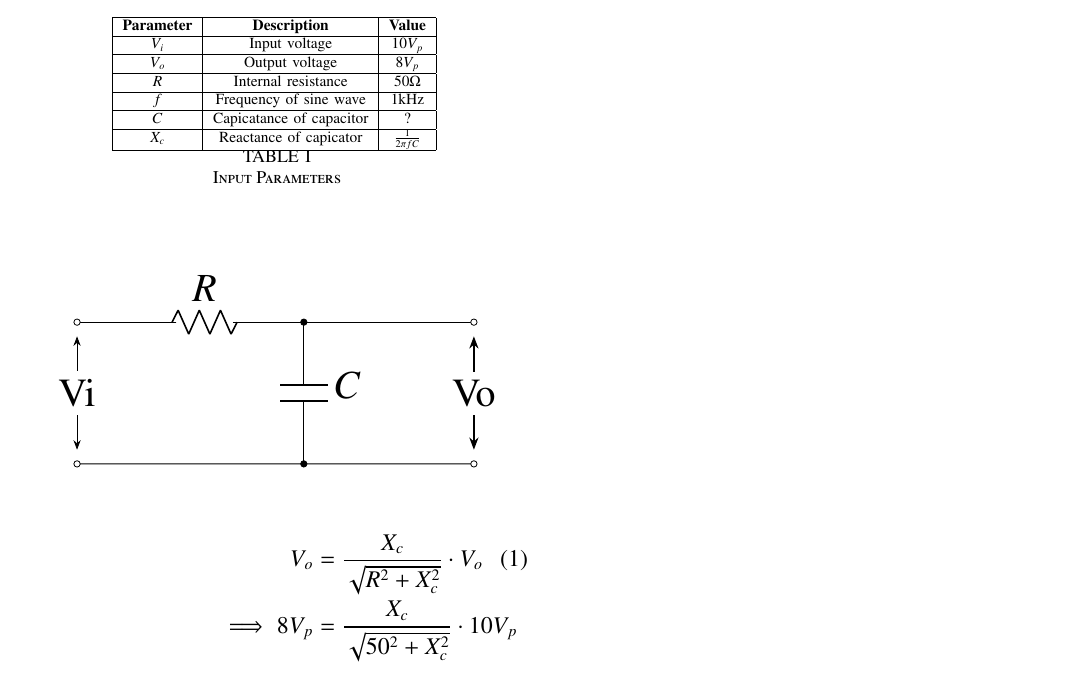
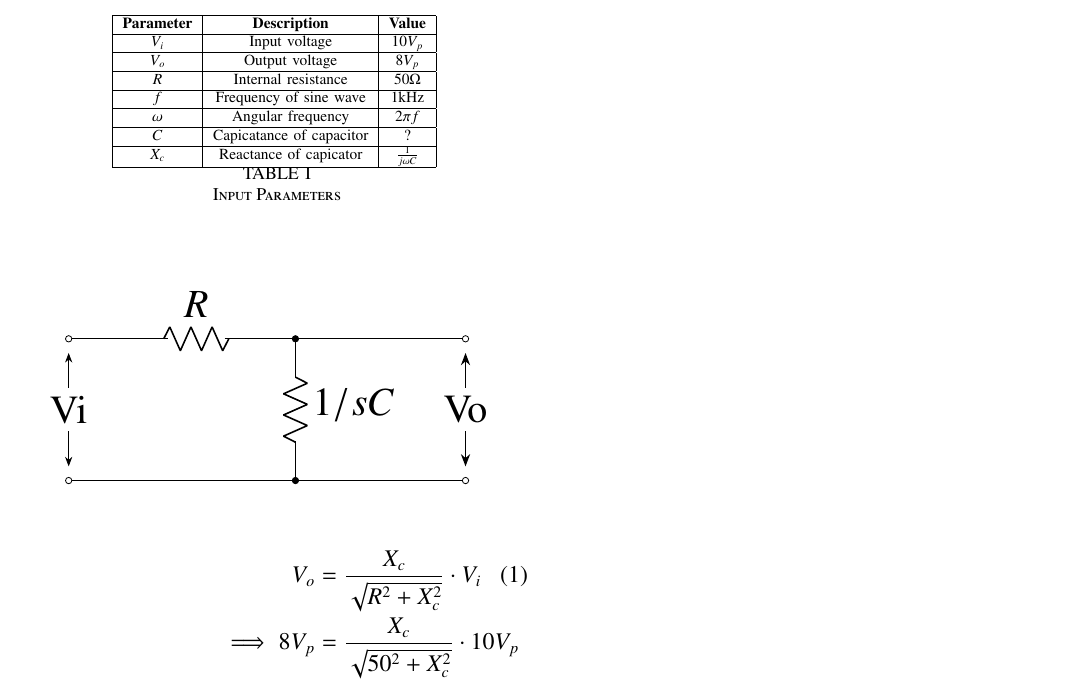
Before and after one commit to NikhithaSri4/GATE-2022, a LaTeX paper (GATE22-60/gate.tex, which reads GATE22-60/figs/f1.tex, GATE22-60/tables/tab.tex): part of the page, cut so that both start at the same text. Compiled offline with pdfLaTeX.

Commit message:
Add files via upload

```diff
--- a/GATE22-60/figs/f1.tex
+++ b/GATE22-60/figs/f1.tex
@@ -6,10 +6,9 @@
 \draw (11.5,13.25) to[short, -*] (11.5,13.25);
 \draw [](11.5,10.75) to[short, -o] (7.5,10.75);
 \draw (11.5,10.75) to[short, -*] (11.5,10.75);
-\draw (11.5,13.25) to[C,l={ \LARGE $C$}] (11.5,10.75);
 \draw [<->, >=Stealth] (7.5,13) -- (7.5,11)node[pos=0.5, fill=white]{Vi};
 \draw [](11.75,13.25) to[short, -o] (14.5,13.25);
 \draw [](11.5,10.75) to[short, -o] (14.5,10.75);
 \draw [line width=0.7pt, <->, >=Stealth] (14.5,13) -- (14.5,11)node[pos=0.5, fill=white]{Vo};
+\draw (11.5,13.25) to[R,l={ \LARGE $1/sC$}] (11.5,10.75);
 \end{circuitikz}
-}%
--- a/GATE22-60/gate.tex
+++ b/GATE22-60/gate.tex
@@ -139,7 +139,7 @@ A $1\text{kHz}$ sine wave generator having an internal resistance of $50 \ohm$
 \end{figure}
 
 \begin{align}
-V_o &= \frac{X_c}{\sqrt{R^2 + X_c^2}}\cdot V_o \\
+V_o &= \frac{X_c}{\sqrt{R^2 + X_c^2}}\cdot V_i \\
 \implies 8V_p &= \frac{X_c}{\sqrt{50^2 + X_c^2}}\cdot 10V_p \\
 \implies X_c^2 - 1.5625X_c^2 + 2500 &= 0 \\
 \implies X_c &= \frac{200}{3} \\
--- a/GATE22-60/tables/tab.tex
+++ b/GATE22-60/tables/tab.tex
@@ -6,7 +6,8 @@
         $V_o$ & Output voltage & $8V_p$ \\ \hline
         $R$ &Internal resistance & $50 \ohm$ \\ \hline
         $f$ &Frequency of sine wave & $1\text{kHz}$ \\ \hline
+        $\omega$ &Angular frequency & $2\pi f$ \\ \hline
         $C$ & Capicatance of capacitor & ? \\ \hline
-        $X_c$ & Reactance of capicator & $\frac{1}{2\pi fC}$ \\ \hline
+        $X_c$ & Reactance of capicator & $\frac{1}{j\omega C}$ \\ \hline
 
     \end{tabular}
```
Also changed, not shown: GATE22-60/gate.pdf, 1 other file.
